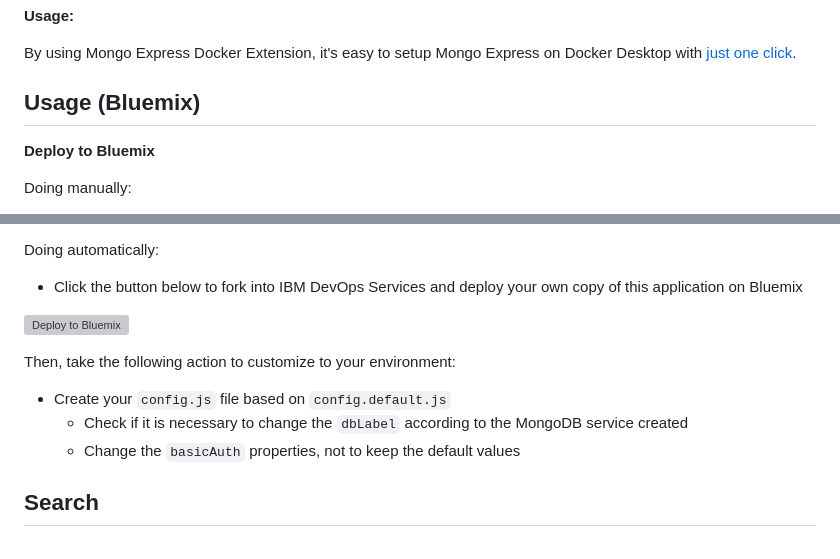
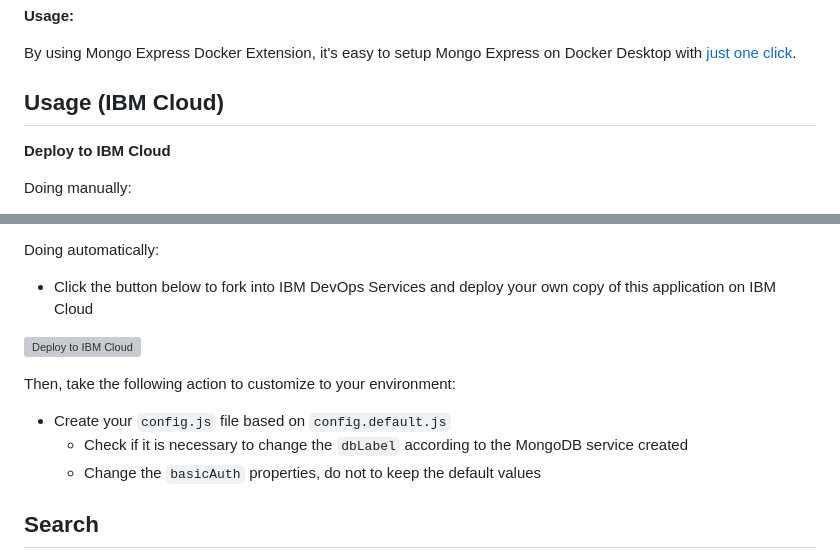
Before and after one commit to mongo-express/mongo-express, a Markdown page: README.md, 2 parts joined by grey strips. Drawn GitHub-style; grey boxes are pictures that could not be loaded.

Commit message:
replace broken links and rename bluemix to ibm cloud

```diff
--- a/README.md
+++ b/README.md
@@ -190,9 +190,9 @@ The default port exposed from the container is 8081, so visit `http://localhost:
 By using Mongo Express Docker Extension, it's easy to setup Mongo Express on Docker Desktop with [just one click](https://open.docker.com/extensions/marketplace?extensionId=ajeetraina/mongodb-express-docker-extension&tag=1.0).
 
 
-## Usage (Bluemix)
+## Usage (IBM Cloud)
 
-**Deploy to Bluemix**
+**Deploy to IBM Cloud**
 
 Doing manually:
 
@@ -202,15 +202,15 @@ Doing manually:
 
 Doing automatically:
 
-- Click the button below to fork into IBM DevOps Services and deploy your own copy of this application on Bluemix
+- Click the button below to fork into IBM DevOps Services and deploy your own copy of this application on IBM Cloud
 
-[![Deploy to Bluemix](https://bluemix.net/deploy/button.png)](https://bluemix.net/deploy?repository=https://github.com/mongo-express/mongo-express.git)
+[![Deploy to IBM Cloud](https://cloud.ibm.com/devops/setup/deploy/button_x2.png)](https://cloud.ibm.com/devops/setup/deploy?repository=https://github.com/mongo-express/mongo-express.git)
 
 Then, take the following action to customize to your environment:
 
 - Create your `config.js` file based on `config.default.js`
   - Check if it is necessary to change the `dbLabel` according to the MongoDB service created
-  - Change the `basicAuth` properties, not to keep the default values
+  - Change the `basicAuth` properties, do not to keep the default values
 
 ## Search
 
```
Also changed, not shown: other parts of README.md (+2 -2 lines).
